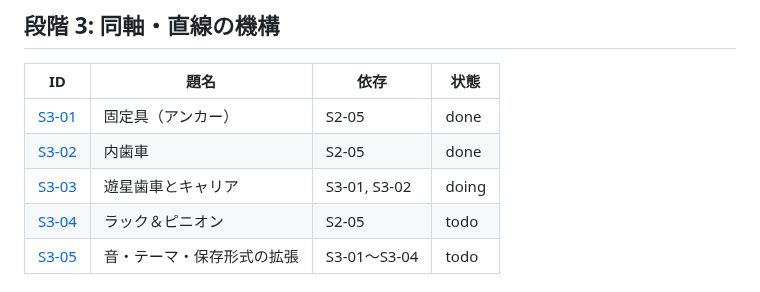
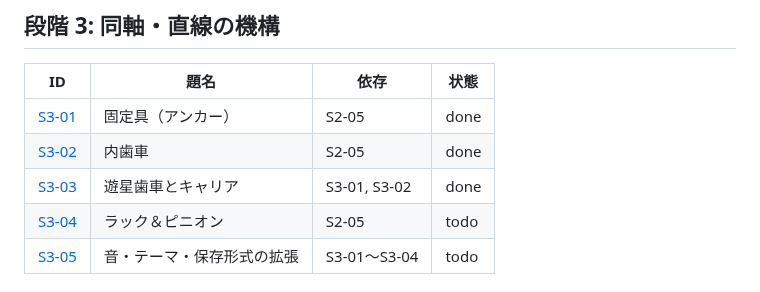
Before and after one commit to tforce7171/gear-simulator, a Markdown page: docs/tasks/README.md, the part around the change. Rendered like a GitHub page.

Commit message:
docs(S3-03): 完了にする
Co-Authored-By: Claude Opus 5.5 <noreply@anthropic.com>

```diff
--- a/docs/tasks/README.md
+++ b/docs/tasks/README.md
@@ -70,7 +70,7 @@
 |---|---|---|---|
 | [S3-01](stage3/01-anchor.md) | 固定具（アンカー） | S2-05 | done |
 | [S3-02](stage3/02-internal-gear.md) | 内歯車 | S2-05 | done |
-| [S3-03](stage3/03-planetary.md) | 遊星歯車とキャリア | S3-01, S3-02 | doing |
+| [S3-03](stage3/03-planetary.md) | 遊星歯車とキャリア | S3-01, S3-02 | done |
 | [S3-04](stage3/04-rack-pinion.md) | ラック＆ピニオン | S2-05 | todo |
 | [S3-05](stage3/05-stage3-integration.md) | 音・テーマ・保存形式の拡張 | S3-01〜S3-04 | todo |
 
```
Also changed, not shown: 1 other file.
